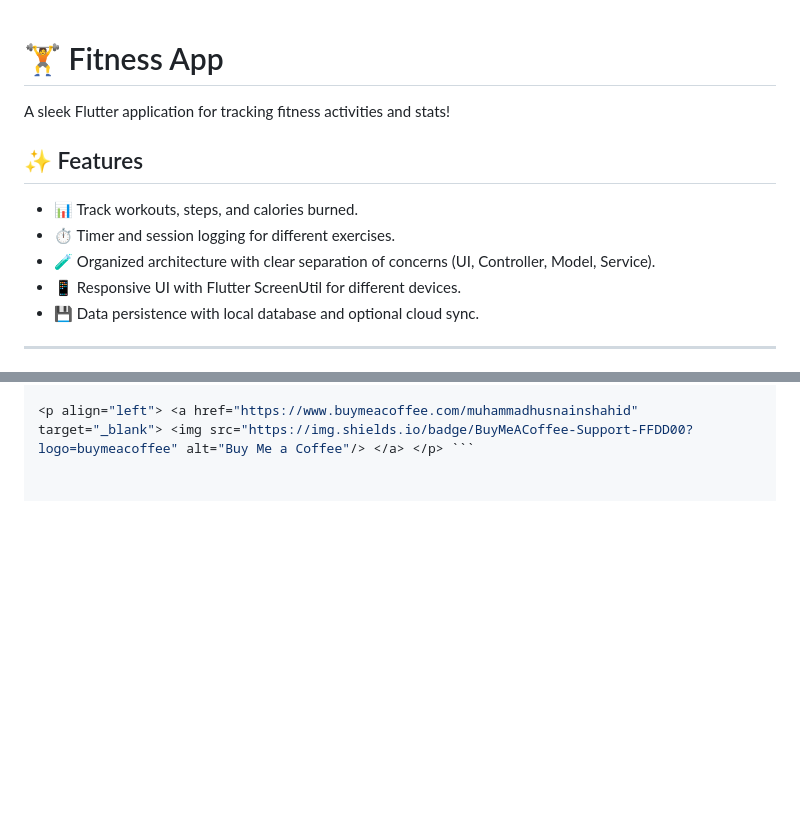
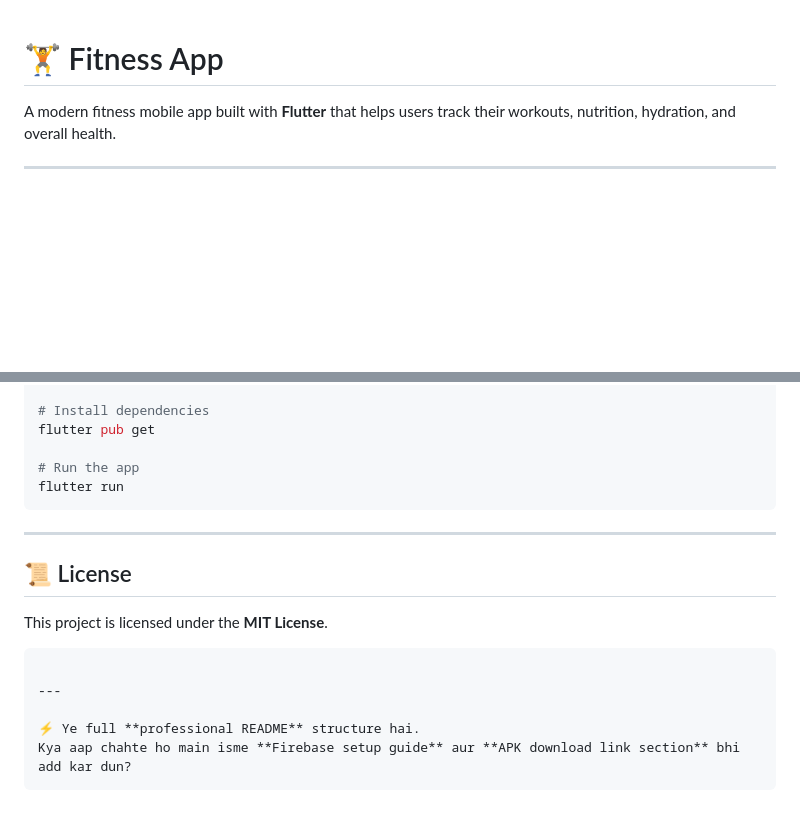
Before and after one commit to muhammadhusnainshahid/fitnessapp, a Markdown page: README.md, 2 parts joined by grey strips. Drawn GitHub-style; blank space fills up the shorter version.

`````diff
--- a/README.md
+++ b/README.md
@@ -1,14 +1,7 @@
+
 # 🏋️ Fitness App
 
-A sleek Flutter application for tracking fitness activities and stats!
-
-## ✨ Features
-
-- 📊 Track workouts, steps, and calories burned.
-- ⏱️ Timer and session logging for different exercises.
-- 🧪 Organized architecture with clear separation of concerns (UI, Controller, Model, Service).
-- 📱 Responsive UI with Flutter ScreenUtil for different devices.
-- 💾 Data persistence with local database and optional cloud sync.
+A modern fitness mobile app built with **Flutter** that helps users track their workouts, nutrition, hydration, and overall health.
 
 ---
 
@@ -89,2 +105,21 @@ Consider supporting me to keep creating open-source Flutter projects:
 
-<p align="left"> <a href="https://www.buymeacoffee.com/muhammadhusnainshahid" target="_blank"> <img src="https://img.shields.io/badge/BuyMeACoffee-Support-FFDD00?logo=buymeacoffee" alt="Buy Me a Coffee"/> </a> </p> ```
+# Install dependencies
+flutter pub get
+
+# Run the app
+flutter run
+````
+
+---
+
+## 📜 License
+
+This project is licensed under the **MIT License**.
+
+```
+
+---
+
+⚡ Ye full **professional README** structure hai.
+Kya aap chahte ho main isme **Firebase setup guide** aur **APK download link section** bhi add kar dun?
+```
`````
Also changed, not shown: other parts of README.md (+84 -61 lines).
